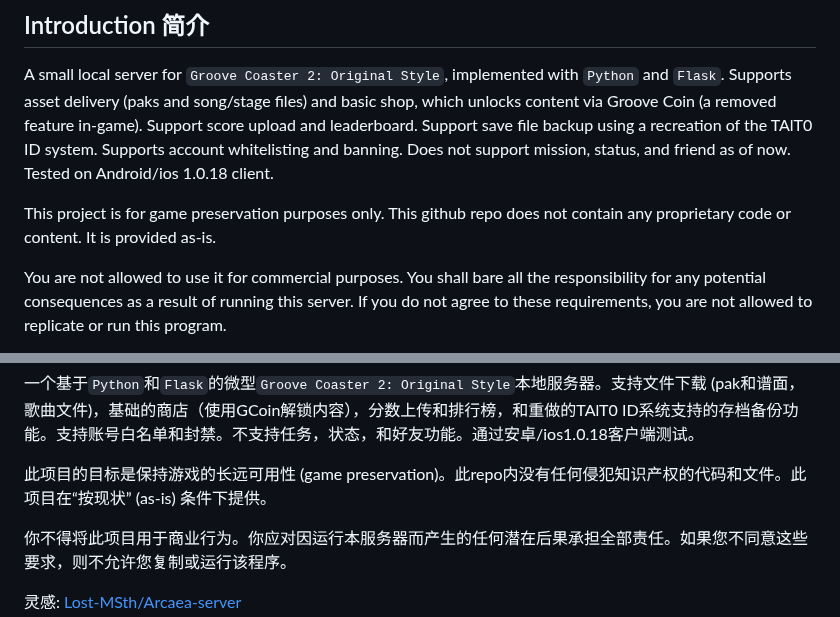
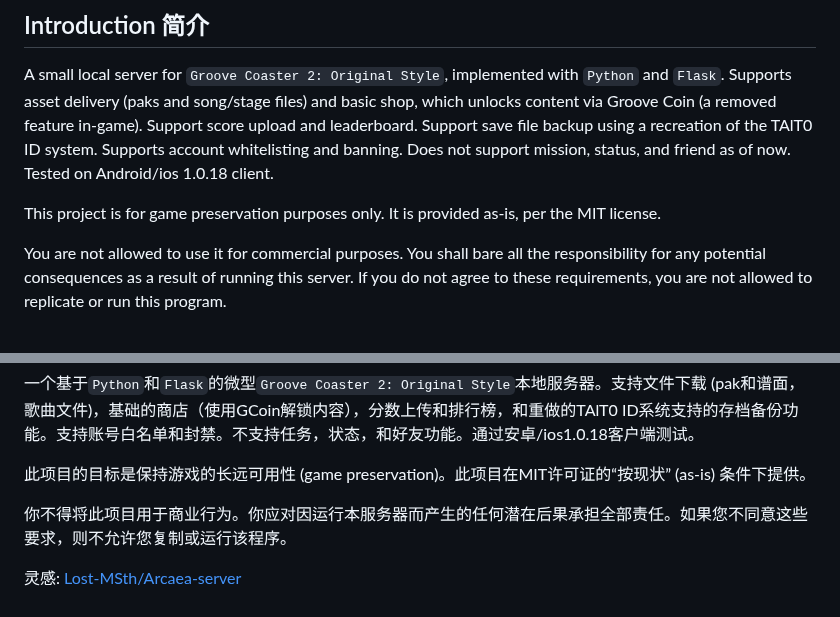
Before and after one commit to qwerfd2/Groove_Coaster_2_Server, a Markdown page: README.md, 2 parts joined by grey strips. GitHub-like rendering.

````diff
--- a/README.md
+++ b/README.md
@@ -2,7 +2,7 @@
 
 A small local server for ```Groove Coaster 2: Original Style```, implemented with ```Python``` and ```Flask```. Supports asset delivery (paks and song/stage files) and basic shop, which unlocks content via Groove Coin (a removed feature in-game). Support score upload and leaderboard. Support save file backup using a recreation of the TAlT0 ID system. Supports account whitelisting and banning. Does not support mission, status, and friend as of now. Tested on Android/ios 1.0.18 client.
 
-This project is for game preservation purposes only. This github repo does not contain any proprietary code or content. It is provided as-is.
+This project is for game preservation purposes only. It is provided as-is, per the MIT license.
 
 You are not allowed to use it for commercial purposes. You shall bare all the responsibility for any potential consequences as a result of running this server. If you do not agree to these requirements, you are not allowed to replicate or run this program.
 
@@ -14,7 +14,7 @@ Warning: Do not put personal files under the folders in the private server direc
 
 一个基于```Python```和```Flask```的微型```Groove Coaster 2: Original Style```本地服务器。支持文件下载 (pak和谱面，歌曲文件)，基础的商店（使用GCoin解锁内容），分数上传和排行榜，和重做的TAlT0 ID系统支持的存档备份功能。支持账号白名单和封禁。不支持任务，状态，和好友功能。通过安卓/ios1.0.18客户端测试。
 
-此项目的目标是保持游戏的长远可用性 (game preservation)。此repo内没有任何侵犯知识产权的代码和文件。此项目在“按现状” (as-is) 条件下提供。
+此项目的目标是保持游戏的长远可用性 (game preservation)。此项目在MIT许可证的“按现状” (as-is) 条件下提供。
 
 你不得将此项目用于商业行为。你应对因运行本服务器而产生的任何潜在后果承担全部责任。如果您不同意这些要求，则不允许您复制或运行该程序。
 
````
